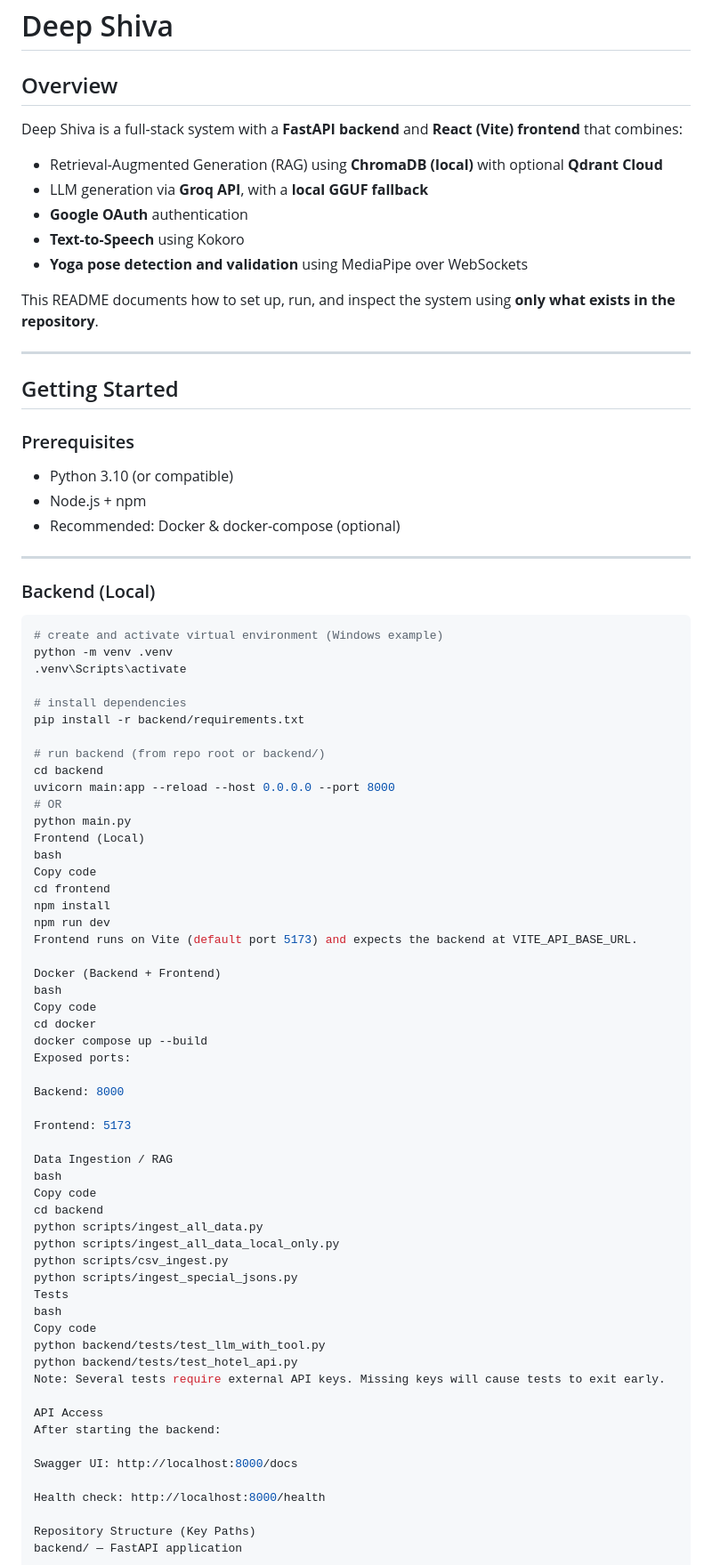
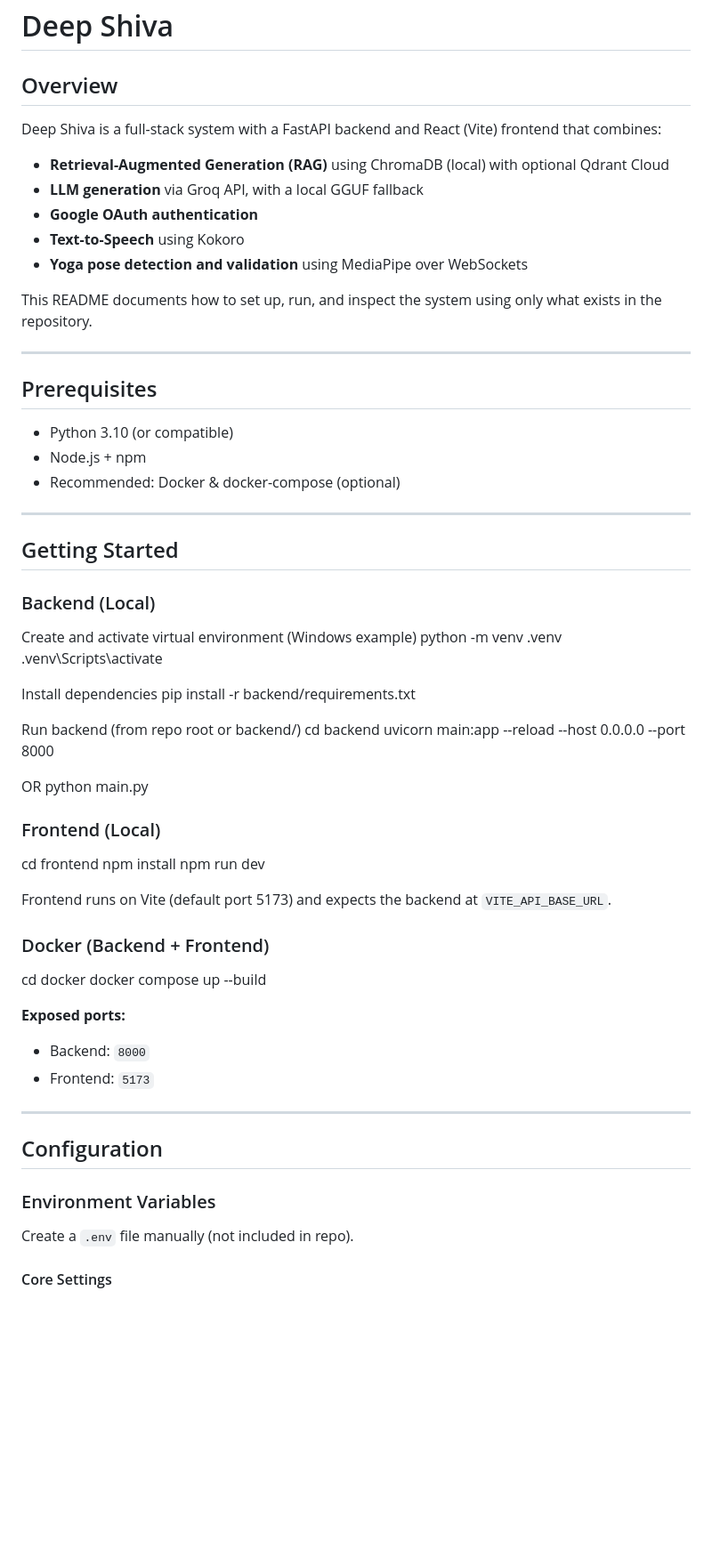
Before and after one commit to PrathamKSrivastav/DeepShiva-tourism, a Markdown page: README.md, the part around one of its changes. Shown at 89% size. GitHub-like rendering; blank space fills up the shorter version.

````diff
--- a/README.md
+++ b/README.md
@@ -1,83 +1,72 @@
 # Deep Shiva
 
 ## Overview
-Deep Shiva is a full-stack system with a **FastAPI backend** and **React (Vite) frontend** that combines:
 
-- Retrieval-Augmented Generation (RAG) using **ChromaDB (local)** with optional **Qdrant Cloud**
-- LLM generation via **Groq API**, with a **local GGUF fallback**
-- **Google OAuth** authentication
+Deep Shiva is a full-stack system with a FastAPI backend and React (Vite) frontend that combines:
+
+- **Retrieval-Augmented Generation (RAG)** using ChromaDB (local) with optional Qdrant Cloud
+- **LLM generation** via Groq API, with a local GGUF fallback
+- **Google OAuth authentication**
 - **Text-to-Speech** using Kokoro
 - **Yoga pose detection and validation** using MediaPipe over WebSockets
 
-This README documents how to set up, run, and inspect the system using **only what exists in the repository**.
+This README documents how to set up, run, and inspect the system using only what exists in the repository.
 
 ---
 
-## Getting Started
+## Prerequisites
 
-### Prerequisites
 - Python 3.10 (or compatible)
 - Node.js + npm
 - Recommended: Docker & docker-compose (optional)
 
 ---
 
+## Getting Started
+
 ### Backend (Local)
 
-```bash
-# create and activate virtual environment (Windows example)
+Create and activate virtual environment (Windows example)
 python -m venv .venv
 .venv\Scripts\activate
 
-# install dependencies
+Install dependencies
 pip install -r backend/requirements.txt
 
-# run backend (from repo root or backend/)
+Run backend (from repo root or backend/)
 cd backend
 uvicorn main:app --reload --host 0.0.0.0 --port 8000
-# OR
+
+OR
 python main.py
-Frontend (Local)
-bash
-Copy code
+
+
+### Frontend (Local)
+
 cd frontend
 npm install
 npm run dev
-Frontend runs on Vite (default port 5173) and expects the backend at VITE_API_BASE_URL.
 
-Docker (Backend + Frontend)
-bash
-Copy code
+
+Frontend runs on Vite (default port 5173) and expects the backend at `VITE_API_BASE_URL`.
+
+### Docker (Backend + Frontend)
+
 cd docker
 docker compose up --build
-Exposed ports:
 
-Backend: 8000
 
-Frontend: 5173
+**Exposed ports:**
+- Backend: `8000`
+- Frontend: `5173`
 
-Data Ingestion / RAG
-bash
-Copy code
-cd backend
-python scripts/ingest_all_data.py
-python scripts/ingest_all_data_local_only.py
-python scripts/csv_ingest.py
-python scripts/ingest_special_jsons.py
-Tests
-bash
-Copy code
-python backend/tests/test_llm_with_tool.py
-python backend/tests/test_hotel_api.py
-Note: Several tests require external API keys. Missing keys will cause tests to exit early.
+---
 
-API Access
-After starting the backend:
+## Configuration
 
-Swagger UI: http://localhost:8000/docs
+### Environment Variables
 
-Health check: http://localhost:8000/health
+Create a `.env` file manually (not included in repo).
 
-Repository Structure (Key Paths)
-backend/ — FastAPI application
+#### Core Settings
 
````
Also changed, not shown: other parts of README.md (+134 -101 lines).
